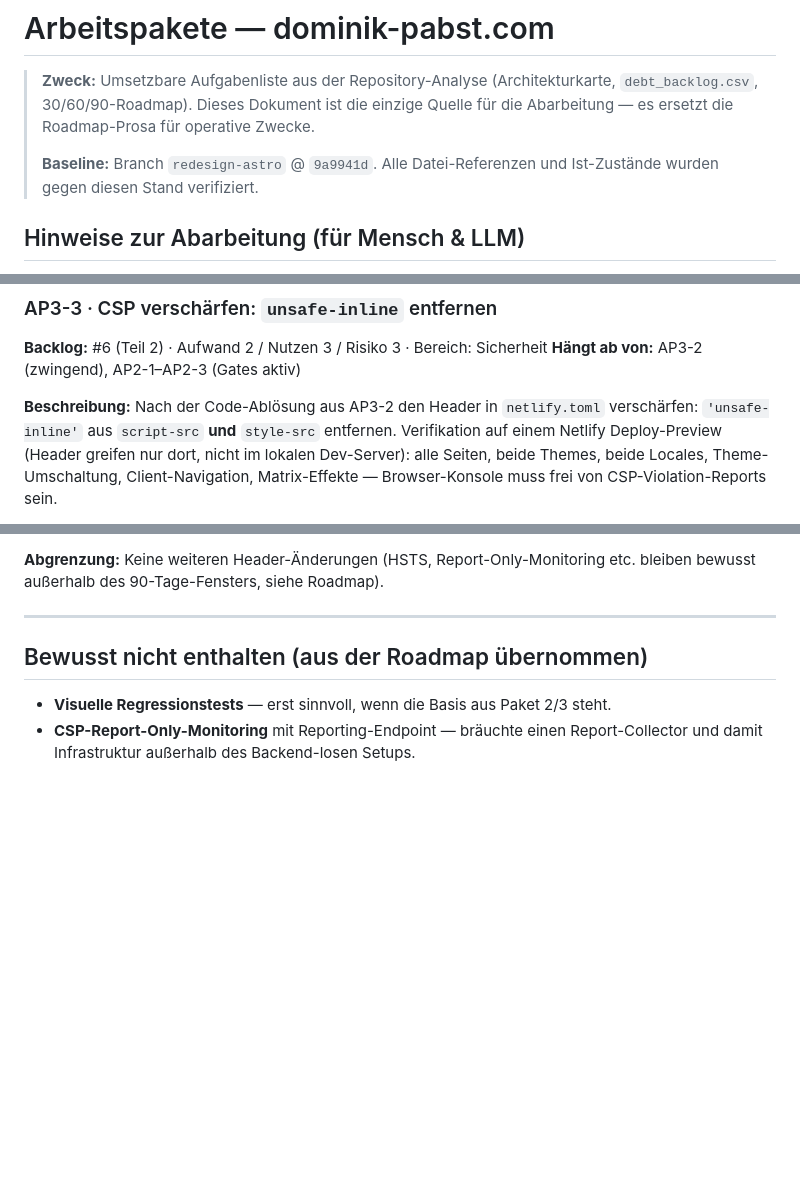
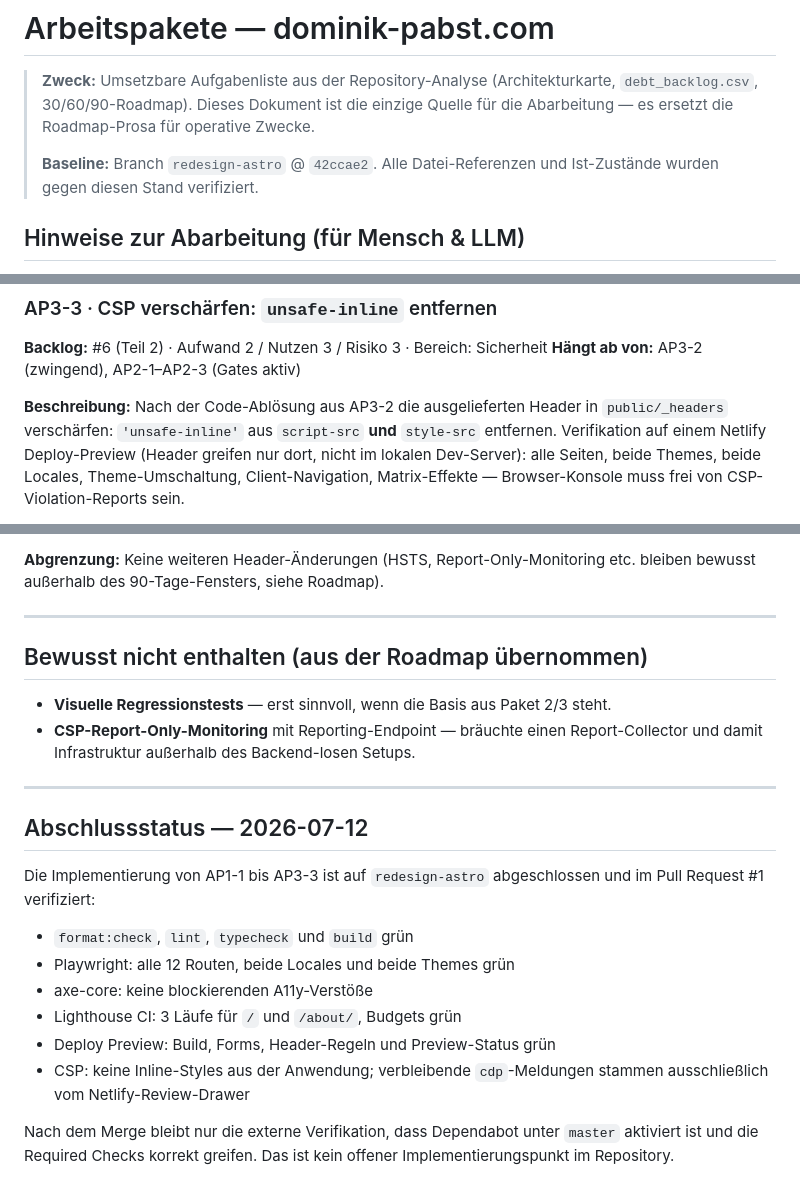
Before and after one commit to DoPaNik/dominik-pabst.com, a Markdown page: docs/arbeitspakete.md, 3 parts joined by grey strips. Rendered like a GitHub page; blank space fills up the shorter version.

Commit message:
docs: finalize work package status

```diff
--- a/docs/arbeitspakete.md
+++ b/docs/arbeitspakete.md
@@ -4,7 +4,7 @@
 > `debt_backlog.csv`, 30/60/90-Roadmap). Dieses Dokument ist die einzige Quelle
 > für die Abarbeitung — es ersetzt die Roadmap-Prosa für operative Zwecke.
 >
-> **Baseline:** Branch `redesign-astro` @ `9a9941d`. Alle Datei-Referenzen und
+> **Baseline:** Branch `redesign-astro` @ `42ccae2`. Alle Datei-Referenzen und
 > Ist-Zustände wurden gegen diesen Stand verifiziert.
 
 ## Hinweise zur Abarbeitung (für Mensch & LLM)
@@ -433,7 +436,8 @@ unverändert (→ AP3-3).
 **Hängt ab von:** AP3-2 (zwingend), AP2-1–AP2-3 (Gates aktiv)
 
 **Beschreibung:**
-Nach der Code-Ablösung aus AP3-2 den Header in `netlify.toml` verschärfen:
+Nach der Code-Ablösung aus AP3-2 die ausgelieferten Header in
+`public/_headers` verschärfen:
 `'unsafe-inline'` aus `script-src` **und** `style-src` entfernen. Verifikation
 auf einem Netlify Deploy-Preview (Header greifen nur dort, nicht im lokalen
 Dev-Server): alle Seiten, beide Themes, beide Locales, Theme-Umschaltung,
@@ -457,3 +461,22 @@ etc. bleiben bewusst außerhalb des 90-Tage-Fensters, siehe Roadmap).
 - **Visuelle Regressionstests** — erst sinnvoll, wenn die Basis aus Paket 2/3 steht.
 - **CSP-Report-Only-Monitoring** mit Reporting-Endpoint — bräuchte einen
   Report-Collector und damit Infrastruktur außerhalb des Backend-losen Setups.
+
+---
+
+## Abschlussstatus — 2026-07-12
+
+Die Implementierung von AP1-1 bis AP3-3 ist auf `redesign-astro` abgeschlossen
+und im Pull Request #1 verifiziert:
+
+- `format:check`, `lint`, `typecheck` und `build` grün
+- Playwright: alle 12 Routen, beide Locales und beide Themes grün
+- axe-core: keine blockierenden A11y-Verstöße
+- Lighthouse CI: 3 Läufe für `/` und `/about/`, Budgets grün
+- Deploy Preview: Build, Forms, Header-Regeln und Preview-Status grün
+- CSP: keine Inline-Styles aus der Anwendung; verbleibende `cdp`-Meldungen
+  stammen ausschließlich vom Netlify-Review-Drawer
+
+Nach dem Merge bleibt nur die externe Verifikation, dass Dependabot unter
+`master` aktiviert ist und die Required Checks korrekt greifen. Das ist kein
+offener Implementierungspunkt im Repository.
```
Also changed, not shown: other parts of docs/arbeitspakete.md (+4 -1 lines).
